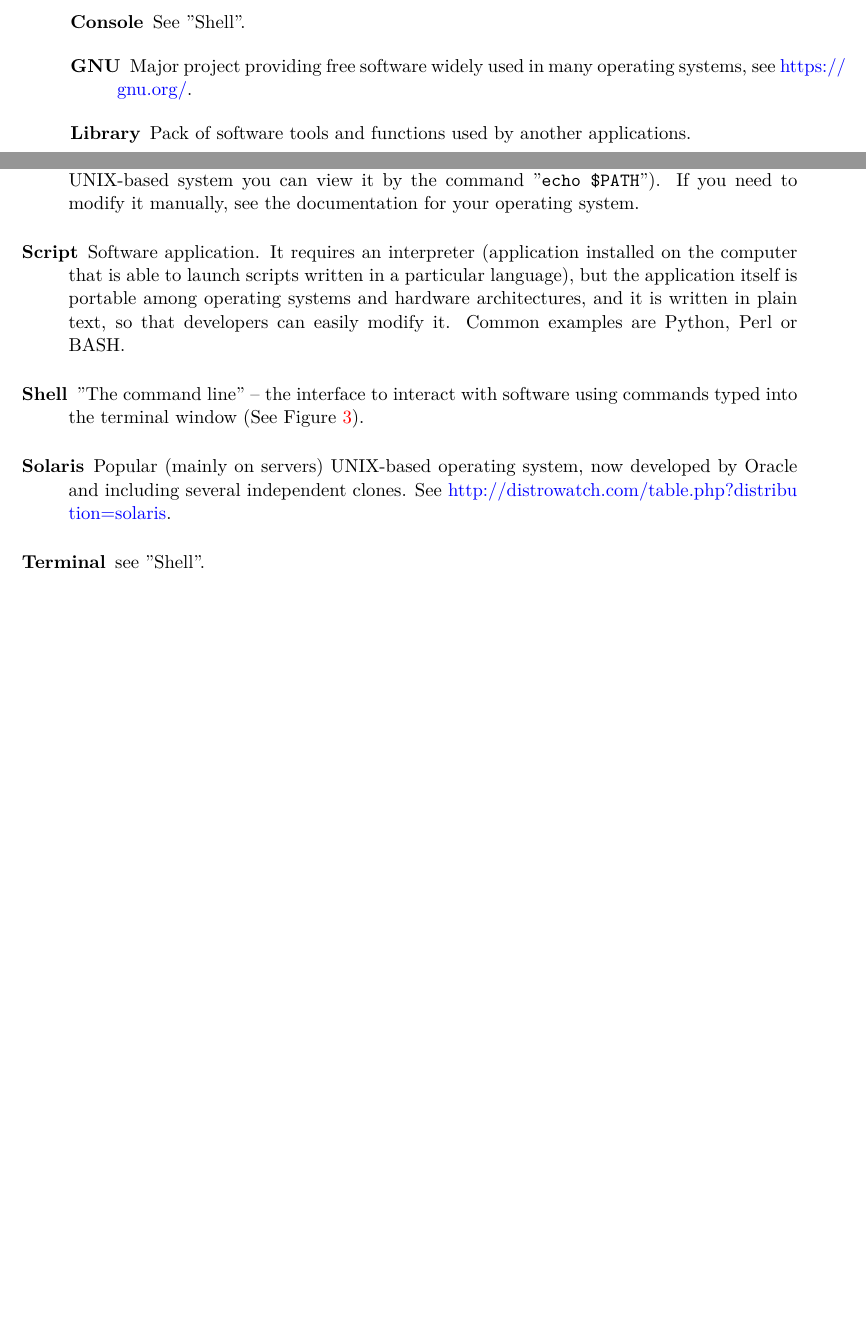
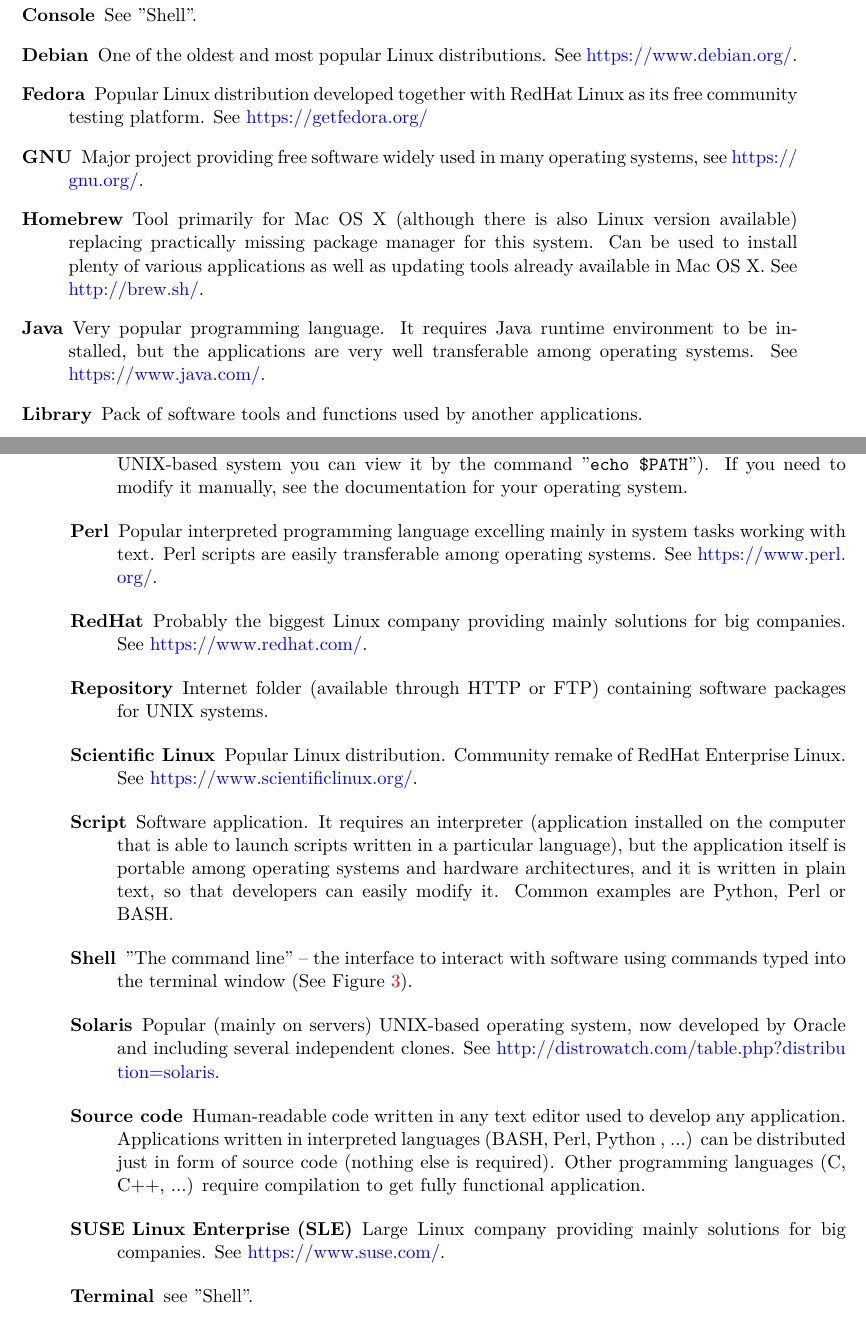
Before and after one commit to V-Z/sondovac, a LaTeX paper (manual/sondovac_manual.tex): two parts of pages 16 and 17 of 42 before the commit and two parts of pages 17 and 18 of 43 after it, joined at a grey line, cut so that both start at the same text, the shorter picture padded with empty space. Compiled offline with XeLaTeX; a LaTeX package or settings file that is missing is left out.

Commit message:
Updated documentation

```diff
--- a/manual/sondovac_manual.tex
+++ b/manual/sondovac_manual.tex
@@ -516,5 +526,10 @@
 \item[Compilation] "Translation" of software application from the source code (text readable by human programmer) into binary form launchable by the computer. It requires special tools (compilers), and it usually must be done for every operating system and hardware platform.
 \item[Console] See "Shell".
+\item[Debian] One of the oldest and most popular Linux distributions. See \href{https://www.debian.org/}{https://www.debian.org/}.
+\item[Fedora] Popular Linux distribution developed together with RedHat Linux as its free community testing platform. See \href{https://getfedora.org/}{https://getfedora.org/}
 \item[GNU] Major project providing free software widely used in many operating systems, see \href{https://gnu.org/}{https://\\gnu.org/}.
+\item[Homebrew] Tool primarily for Mac OS~X (although there is also Linux version available) replacing practically missing package manager for this system. Can be used to install plenty of various applications as well as updating tools already available in Mac OS~X. See \href{http://brew.sh/}{http://brew.sh/}.
+\item[Java] Very popular programming language. It requires Java runtime environment to be installed, but the applications are very well transferable among operating systems. See \href{https://www.java.com/}{https://www.java.com/}.
 \item[Library] Pack of software tools and functions used by another applications.
+\item[License] Conditions under which the software is distributed. Can be very restrictive (typically paid software) or permissive (typically free and open-source software).
 \item[Linux] One of the most common variants of UNIX-based operating systems. Linux kernel is used by many developers, so that there are plenty of Linux distributions ("flavors") from various sources (e.g. Ubuntu and derivatives, openSUSE, SLE, Debian, Linux Mint, Fedora, Centos, RedHat etc.). They share many features although on the first look they can look differently. See \href{https://en.wikipedia.org/wiki/Linux}{https://en.wikipedia.org/wiki/Linux}.
@@ -524,8 +542,14 @@
 \item[Parameter(s)] Option(s) passed to any function/command line application to modify its usage. Some can be required, some are optional and some can be used only in particular cases. In case of shell applications, parameters are usually given in way like "application -X", "application -parameter", "application -Param SomeValue" and so on. See manual for particular application (e.g. "man application"), in case of Sondovač see page~\pageref{script-usage}.
 \item[PATH] Directories in the computer where the system is looking for installed software (in a UNIX-based system you can view it by the command "\texttt{echo \$PATH}"). If you need to modify it manually, see the documentation for your operating system.
+\item[Perl] Popular interpreted programming language excelling mainly in system tasks working with text. Perl scripts are easily transferable among operating systems. See \href{https://www.perl.org/}{https://www.perl.\\org/}.
+\item[RedHat] Probably the biggest Linux company providing mainly solutions for big companies. See \href{https://www.redhat.com/}{https://www.redhat.com/}.
+\item[Repository] Internet folder (available through HTTP or FTP) containing software packages for UNIX systems.
+\item[Scientific Linux] Popular Linux distribution. Community remake of RedHat Enterprise Linux. See \href{https://www.scientificlinux.org/}{https://www.scientificlinux.org/}.
 \item[Script] Software application. It requires an interpreter (application installed on the computer that is able to launch scripts written in a particular language), but the application itself is portable among operating systems and hardware architectures, and it is written in plain text, so that developers can easily modify it. Common examples are Python, Perl or BASH.
 \item[Shell] "The command line" -- the interface to interact with software using commands typed into the terminal window (See Figure~\ref{terminal}).
 \item[Solaris] Popular (mainly on servers) UNIX-based operating system, now developed by Oracle and including several independent clones. See \href{http://distrowatch.com/table.php?distribution=solaris}{http://distrowatch.com/table.php?distribu\\tion=solaris}.
+\item[Source code] Human-readable code written in any text editor used to develop any application. Applications written in interpreted languages (BASH, Perl, Python , ...) can be distributed just in form of source code (nothing else is required). Other programming languages (C, C++, ...) require compilation to get fully functional application.
+\item[SUSE Linux Enterprise (SLE)] Large Linux company providing mainly solutions for big companies. See \href{https://www.suse.com/}{https://www.suse.com/}.
 \item[Terminal] see "Shell".
-\item[Ubuntu] Popular Linux distribution, see \href{http://www.ubuntu.com/}{http://www.ubuntu.com/}.
+\item[Ubuntu] Popular Linux distribution, see \href{http://www.ubuntu.com/}{http://www.ubuntu.com/}. There are plenty of distributions based on Ubuntu. See \href{http://distrowatch.com/search.php?basedon=Ubuntu}{http://distrowatch.com/search.php?basedon=Ubuntu}.
 \item[Upstream] Developers usually support (e.g. by fixing of bugs) only newer versions of an application. If you use an older version and you encounter problems, no one will probably help you. Moreover, using old versions of software can be a security risk because of security issues fixed in newer versions.
```
Also changed, not shown: manual/sondovac_manual.pdf, manual/sondovac_manual.tex (24 more changed lines), 1 other file.
